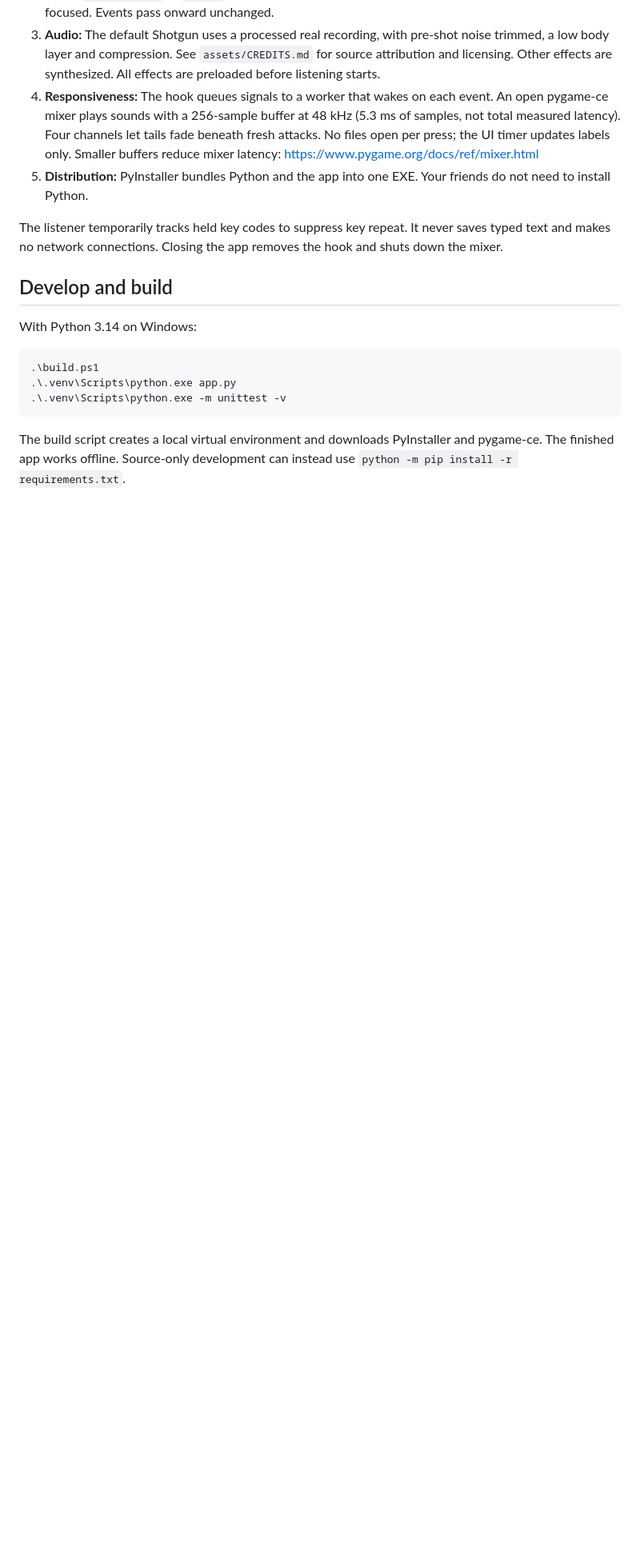
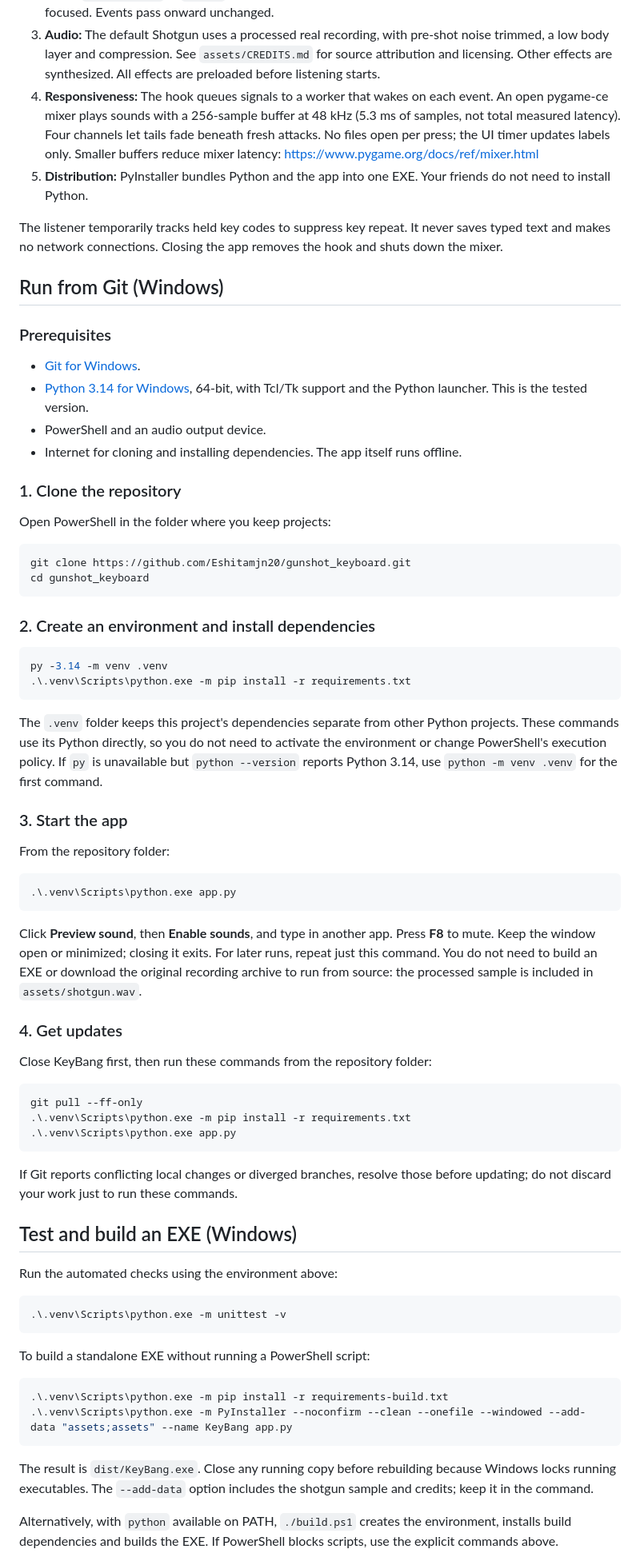
Before and after one commit to Eshitamjn20/gunshot_keyboard, a Markdown page: README.md, the part around one of its changes. Shown at 80% size. Drawn GitHub-style; blank space fills up the shorter version.

Commit message:
docs: add Git setup guide and platform compatibility details

````diff
--- a/README.md
+++ b/README.md
@@ -34,16 +48,85 @@ The listener temporarily tracks held key codes to suppress key repeat.
 It never saves typed text and makes no network connections. Closing the
 app removes the hook and shuts down the mixer.
 
-## Develop and build
+## Run from Git (Windows)
 
-With Python 3.14 on Windows:
+### Prerequisites
+
+- [Git for Windows](https://git-scm.com/downloads/win).
+- [Python 3.14 for Windows](https://www.python.org/downloads/windows/), 64-bit,
+  with Tcl/Tk support and the Python launcher. This is the tested version.
+- PowerShell and an audio output device.
+- Internet for cloning and installing dependencies. The app itself runs offline.
+
+### 1. Clone the repository
+
+Open PowerShell in the folder where you keep projects:
 
 ```powershell
-.\build.ps1
+git clone https://github.com/Eshitamjn20/gunshot_keyboard.git
+cd gunshot_keyboard
+```
+
+### 2. Create an environment and install dependencies
+
+```powershell
+py -3.14 -m venv .venv
+.\.venv\Scripts\python.exe -m pip install -r requirements.txt
+```
+
+The `.venv` folder keeps this project's dependencies separate from other
+Python projects. These commands use its Python directly, so you do not need
+to activate the environment or change PowerShell's execution policy.
+If `py` is unavailable but `python --version` reports Python 3.14, use
+`python -m venv .venv` for the first command.
+
+### 3. Start the app
+
+From the repository folder:
+
+```powershell
 .\.venv\Scripts\python.exe app.py
+```
+
+Click **Preview sound**, then **Enable sounds**, and type in another app.
+Press **F8** to mute. Keep the window open or minimized; closing it exits.
+For later runs, repeat just this command. You do not need to build an EXE
+or download the original recording archive to run from source: the processed
+sample is included in `assets/shotgun.wav`.
+
+### 4. Get updates
+
+Close KeyBang first, then run these commands from the repository folder:
+
+```powershell
+git pull --ff-only
+.\.venv\Scripts\python.exe -m pip install -r requirements.txt
+.\.venv\Scripts\python.exe app.py
+```
+
+If Git reports conflicting local changes or diverged branches, resolve those
+before updating; do not discard your work just to run these commands.
+
+## Test and build an EXE (Windows)
+
+Run the automated checks using the environment above:
+
+```powershell
 .\.venv\Scripts\python.exe -m unittest -v
 ```
 
-The build script creates a local virtual environment and downloads
-PyInstaller and pygame-ce. The finished app works offline. Source-only
-development can instead use `python -m pip install -r requirements.txt`.
+To build a standalone EXE without running a PowerShell script:
+
+```powershell
+.\.venv\Scripts\python.exe -m pip install -r requirements-build.txt
+.\.venv\Scripts\python.exe -m PyInstaller --noconfirm --clean --onefile --windowed --add-data "assets;assets" --name KeyBang app.py
+```
+
+The result is `dist/KeyBang.exe`. Close any running copy before rebuilding
+because Windows locks running executables. The `--add-data` option includes
+the shotgun sample and credits; keep it in the command.
+
+Alternatively, with `python` available on PATH, `./build.ps1` creates the
+environment, installs build dependencies and builds the EXE. If PowerShell
+blocks scripts, use the explicit commands above.
+
````
Also changed, not shown: other parts of README.md (+35 -2 lines).
